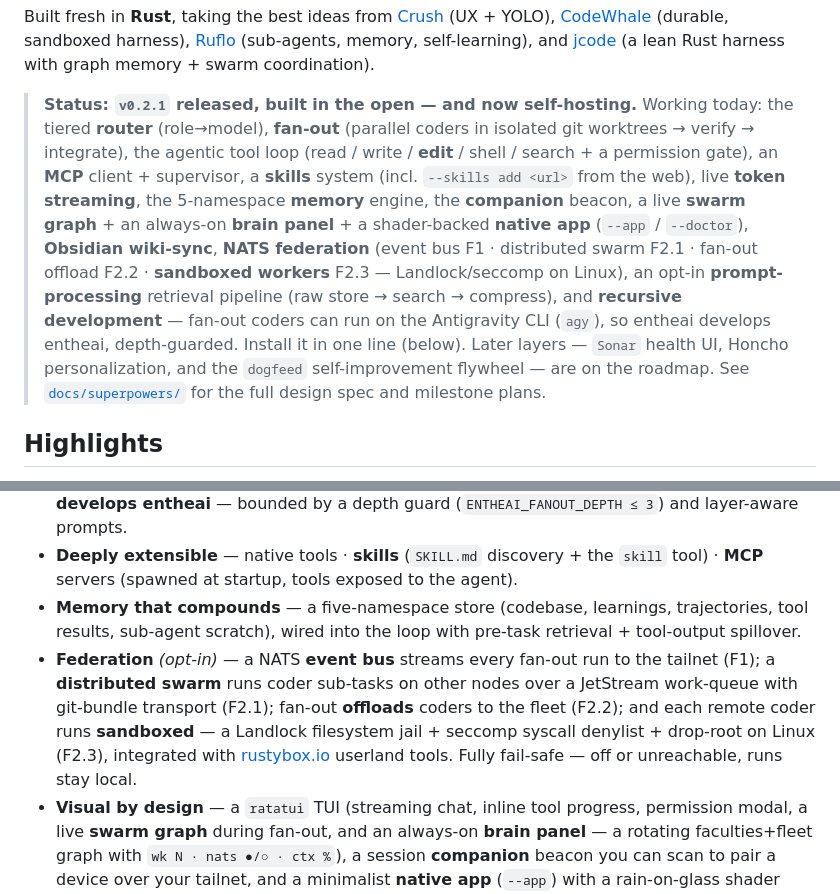
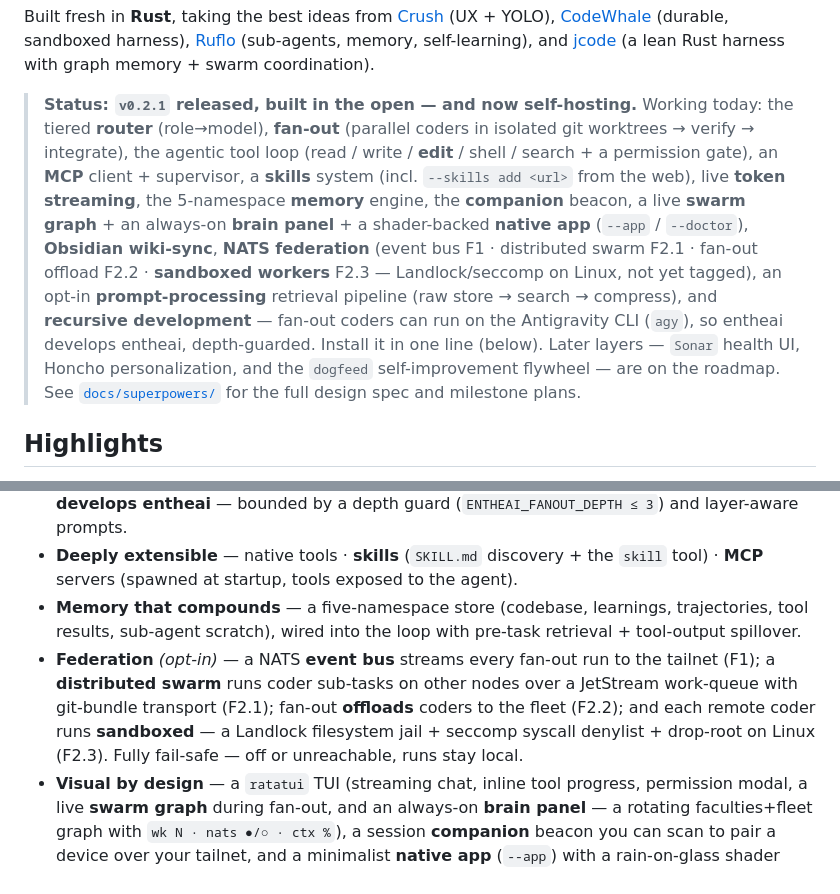
Before and after one commit to entropy-om/entheai, a Markdown page: README.md, 2 parts joined by grey strips. GitHub-like rendering.

```diff
--- a/README.md
+++ b/README.md
@@ -37,7 +37,7 @@
 
 Built fresh in **Rust**, taking the best ideas from [Crush](https://github.com/charmbracelet/crush) (UX + YOLO), [CodeWhale](https://github.com/Hmbown/CodeWhale) (durable, sandboxed harness), [Ruflo](https://github.com/ruvnet/ruflo) (sub-agents, memory, self-learning), and [jcode](https://jcode.sh) (a lean Rust harness with graph memory + swarm coordination).
 
-> **Status: `v0.2.1` released, built in the open — and now self-hosting.** Working today: the tiered **router** (role→model), **fan-out** (parallel coders in isolated git worktrees → verify → integrate), the agentic tool loop (read / write / **edit** / shell / search + a permission gate), an **MCP** client + supervisor, a **skills** system (incl. `--skills add <url>` from the web), live **token streaming**, the 5-namespace **memory** engine, the **companion** beacon, a live **swarm graph** + an always-on **brain panel** + a shader-backed **native app** (`--app` / `--doctor`), **Obsidian wiki-sync**, **NATS federation** (event bus F1 · distributed swarm F2.1 · fan-out offload F2.2 · **sandboxed workers** F2.3 — Landlock/seccomp on Linux), an opt-in **prompt-processing** retrieval pipeline (raw store → search → compress), and **recursive development** — fan-out coders can run on the Antigravity CLI (`agy`), so entheai develops entheai, depth-guarded. Install it in one line (below). Later layers — `Sonar` health UI, Honcho personalization, and the `dogfeed` self-improvement flywheel — are on the roadmap. See [`docs/superpowers/`](docs/superpowers/) for the full design spec and milestone plans.
+> **Status: `v0.2.1` released, built in the open — and now self-hosting.** Working today: the tiered **router** (role→model), **fan-out** (parallel coders in isolated git worktrees → verify → integrate), the agentic tool loop (read / write / **edit** / shell / search + a permission gate), an **MCP** client + supervisor, a **skills** system (incl. `--skills add <url>` from the web), live **token streaming**, the 5-namespace **memory** engine, the **companion** beacon, a live **swarm graph** + an always-on **brain panel** + a shader-backed **native app** (`--app` / `--doctor`), **Obsidian wiki-sync**, **NATS federation** (event bus F1 · distributed swarm F2.1 · fan-out offload F2.2 · **sandboxed workers** F2.3 — Landlock/seccomp on Linux, not yet tagged), an opt-in **prompt-processing** retrieval pipeline (raw store → search → compress), and **recursive development** — fan-out coders can run on the Antigravity CLI (`agy`), so entheai develops entheai, depth-guarded. Install it in one line (below). Later layers — `Sonar` health UI, Honcho personalization, and the `dogfeed` self-improvement flywheel — are on the roadmap. See [`docs/superpowers/`](docs/superpowers/) for the full design spec and milestone plans.
 
 ## Highlights
 
@@ -46,7 +46,7 @@ Built fresh in **Rust**, taking the best ideas from [Crush](https://github.com/c
 - **Recursive development** *(opt-in)* — set `[fanout] executor = "agy"` and every fan-out coder runs on the **Antigravity CLI** (Google's Ultra models) inside its worktree, so **entheai develops entheai** — bounded by a depth guard (`ENTHEAI_FANOUT_DEPTH ≤ 3`) and layer-aware prompts.
 - **Deeply extensible** — native tools · **skills** (`SKILL.md` discovery + the `skill` tool) · **MCP** servers (spawned at startup, tools exposed to the agent).
 - **Memory that compounds** — a five-namespace store (codebase, learnings, trajectories, tool results, sub-agent scratch), wired into the loop with pre-task retrieval + tool-output spillover.
-- **Federation** *(opt-in)* — a NATS **event bus** streams every fan-out run to the tailnet (F1); a **distributed swarm** runs coder sub-tasks on other nodes over a JetStream work-queue with git-bundle transport (F2.1); fan-out **offloads** coders to the fleet (F2.2); and each remote coder runs **sandboxed** — a Landlock filesystem jail + seccomp syscall denylist + drop-root on Linux (F2.3), integrated with [rustybox.io](https://rustybox.io) userland tools. Fully fail-safe — off or unreachable, runs stay local.
+- **Federation** *(opt-in)* — a NATS **event bus** streams every fan-out run to the tailnet (F1); a **distributed swarm** runs coder sub-tasks on other nodes over a JetStream work-queue with git-bundle transport (F2.1); fan-out **offloads** coders to the fleet (F2.2); and each remote coder runs **sandboxed** — a Landlock filesystem jail + seccomp syscall denylist + drop-root on Linux (F2.3). Fully fail-safe — off or unreachable, runs stay local.
 - **Visual by design** — a `ratatui` TUI (streaming chat, inline tool progress, permission modal, a live **swarm graph** during fan-out, and an always-on **brain panel** — a rotating faculties+fleet graph with `wk N · nats ●/○ · ctx %`), a session **companion** beacon you can scan to pair a device over your tailnet, and a minimalist **native app** (`--app`) with a rain-on-glass shader behind the text.
 - **Self-improving** *(roadmap)* — a low-overhead flywheel feeds real agent trajectories to a growing dataset.
 - **macOS / Apple Silicon only** — and it leans all the way into it (mimalloc, native codegen, Seatbelt, terminal graphics).
```
Also changed, not shown: other parts of README.md (+2 -2 lines), docs/architecture.md (+2 -2 lines).
